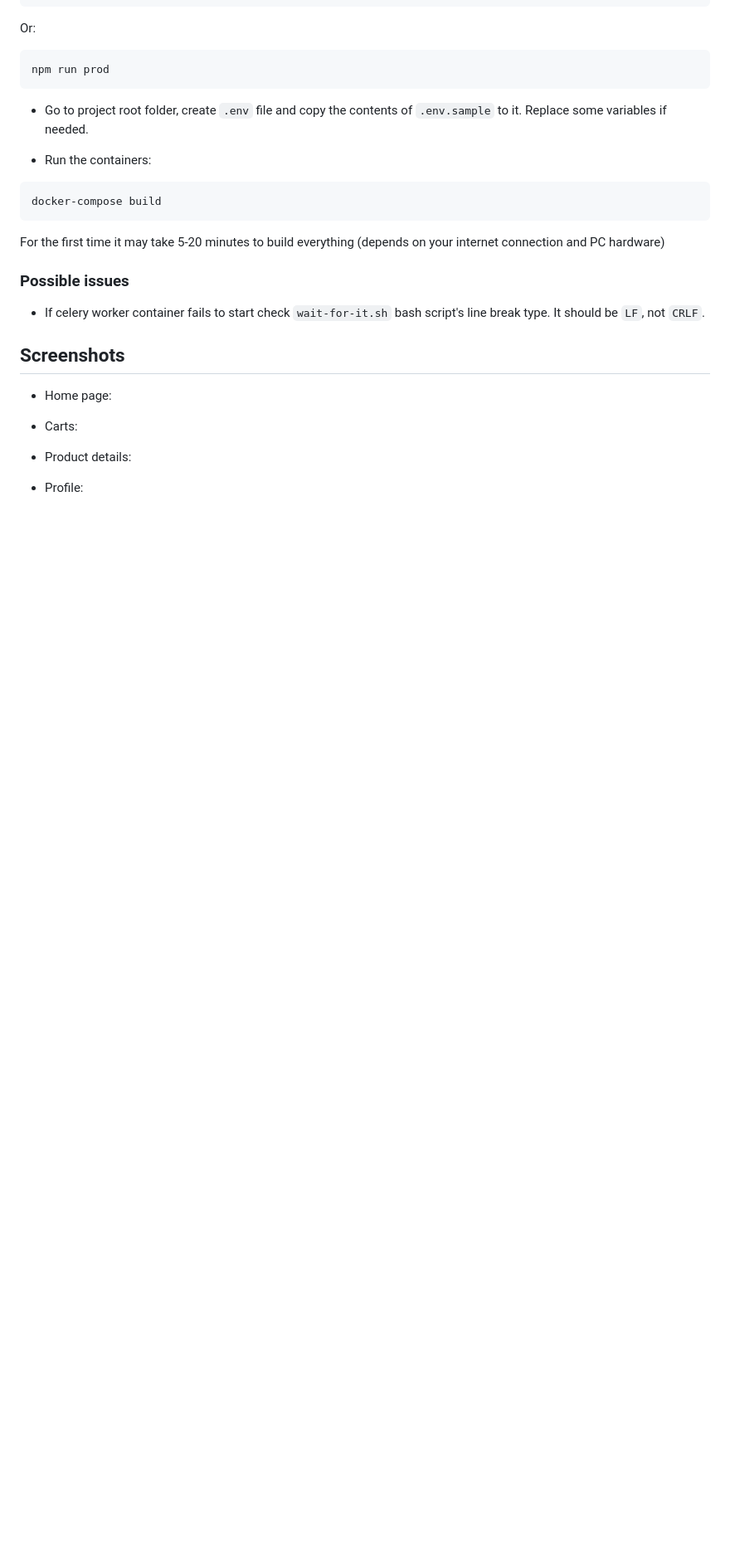
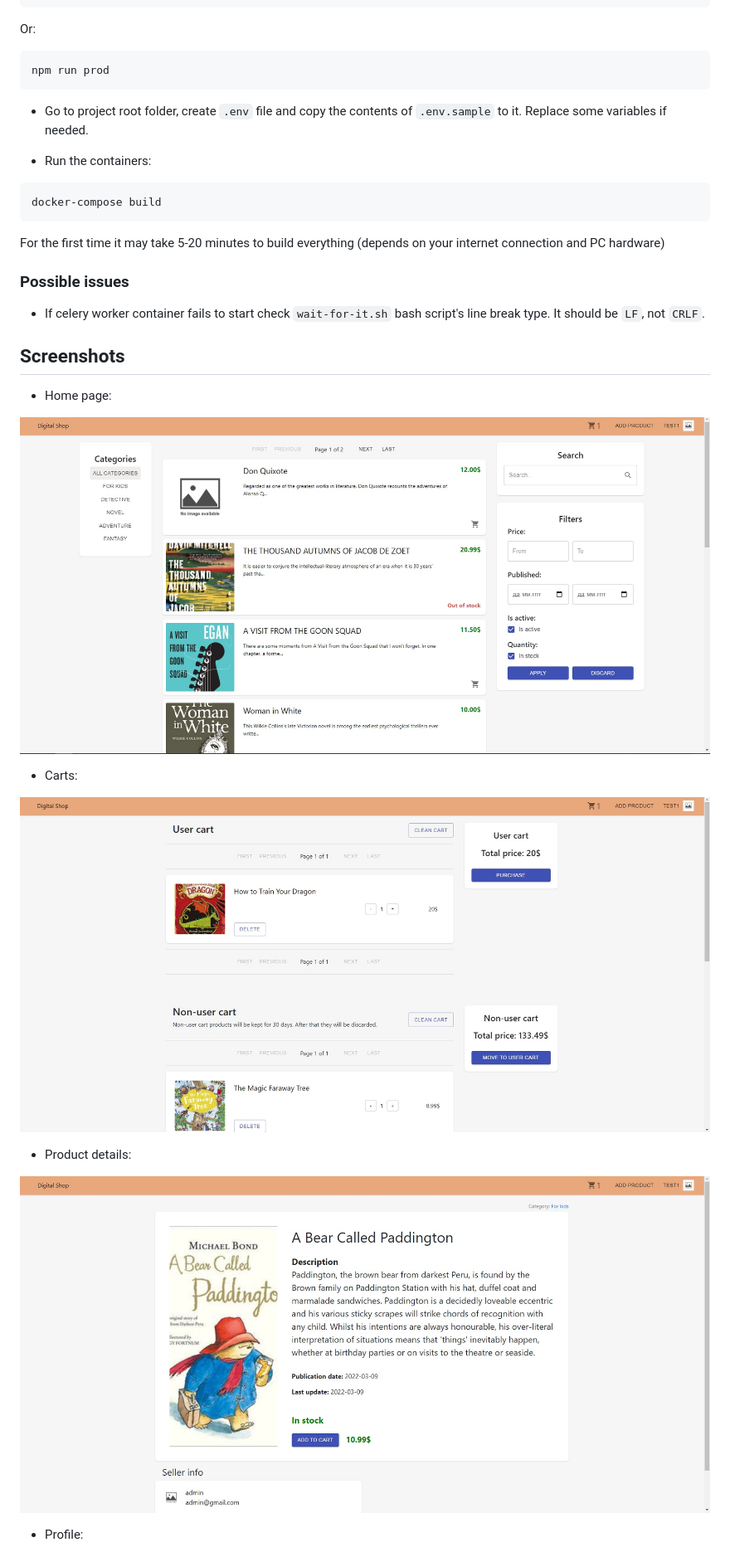
Before and after one commit to Lomank123/digital-shop, a Markdown page: README.md, the part around the change printed below. Shown: that part at 83% size. Rendered like a GitHub page; pictures changed too: presentation/screenshots/carts.jpg (added), presentation/screenshots/home.jpg (added), presentation/screenshots/product-info.jpg (added); blank space fills up the shorter version.

Commit message:
Added screenshots to README.md
- Changed static addresses in index.html

```diff
--- a/README.md
+++ b/README.md
@@ -67,8 +67,14 @@ For the first time it may take 5-20 minutes to build everything (depends on your
 
 - Home page:
 
+![Home page screenshot](presentation/screenshots/home.jpg)
+
 - Carts:
+
+![Carts page screenshot](presentation/screenshots/carts.jpg)
 
 - Product details:
 
+![Product details screenshot](presentation/screenshots/product-info.jpg)
+
 - Profile:
```
Also changed, not shown: other parts of README.md (+4 -1 lines), presentation/screenshots/profile.jpg (added), 4 other files.
